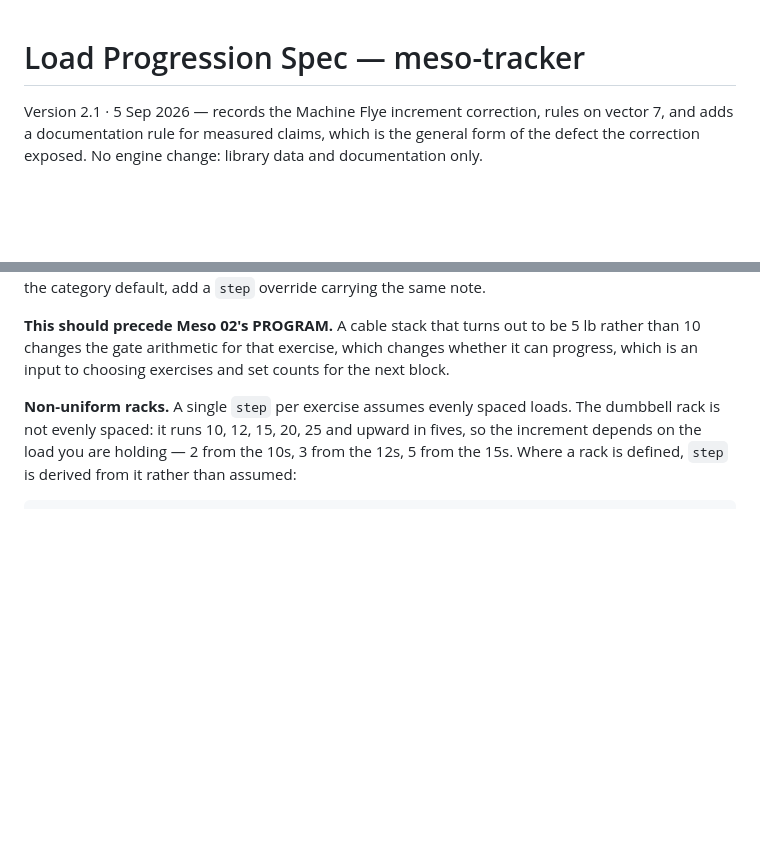
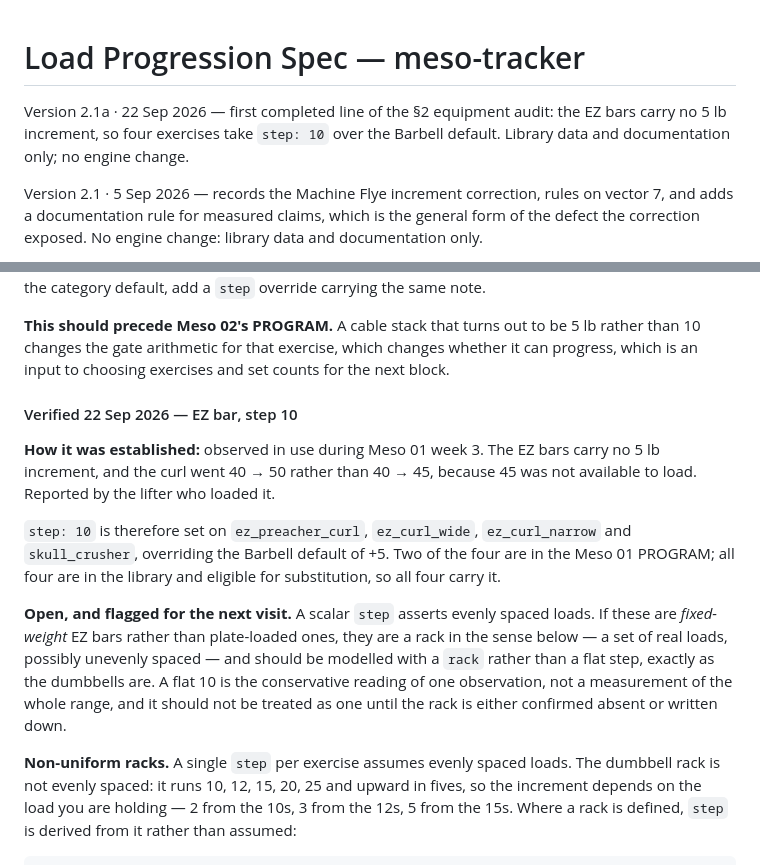
Before and after one commit to mr-alopez/meso-tracker, a Markdown page: load-progression-spec.md, 2 parts joined by grey strips. GitHub-like rendering; blank space fills up the shorter version.

Commit message:
Spec v2.1a: EZ bar takes step 10, first audit line recorded
The first completed line of the equipment audit v2.1 opened. His observation,
in use during Meso 01 week 3: the EZ bars carry no 5 lb increment, and the curl
went 40 -> 50 rather than 40 -> 45 because 45 could not be loaded.

Recorded in the form the v2.1 measured-claims rule demands - dated, with how it
was established and by whom - rather than as a bare step value. That rule exists
because step 2.5 on the machine flye rested on evidence nobody could check.

step: 10 on ez_preacher_curl, ez_curl_wide, ez_curl_narrow and skull_crusher,
overriding the Barbell default of +5. Two are in the Meso 01 PROGRAM; all four
are in the library and eligible for substitution, so all four carry it.

Flagged open, per his instruction: a scalar step asserts evenly spaced loads. If
these are fixed-weight EZ bars rather than plate-loaded, they are a rack in the
sense section 2 already defines for the dumbbells and should be modelled as one.
A flat 10 is the conservative reading of a single observation, not a measurement
of the range, and the spec says so rather than implying more confidence than the
evidence carries.

Document only; the library change follows.

Co-Authored-By: Claude Opus 5 <noreply@anthropic.com>

```diff
--- a/load-progression-spec.md
+++ b/load-progression-spec.md
@@ -1,4 +1,8 @@
 # Load Progression Spec — meso-tracker
+
+Version 2.1a · 22 Sep 2026 — first completed line of the §2 equipment audit: the EZ bars
+carry no 5 lb increment, so four exercises take `step: 10` over the Barbell default. Library
+data and documentation only; no engine change.
 
 Version 2.1 · 5 Sep 2026 — records the Machine Flye increment correction, rules on vector 7,
 and adds a documentation rule for measured claims, which is the general form of the defect the
@@ -212,6 +216,23 @@ contradicts the category default, add a `step` override carrying the same note.
 **This should precede Meso 02's PROGRAM.** A cable stack that turns out to be 5 lb rather
 than 10 changes the gate arithmetic for that exercise, which changes whether it can
 progress, which is an input to choosing exercises and set counts for the next block.
+
+#### Verified 22 Sep 2026 — EZ bar, step 10
+
+**How it was established:** observed in use during Meso 01 week 3. The EZ bars carry no 5 lb
+increment, and the curl went 40 → 50 rather than 40 → 45, because 45 was not available to
+load. Reported by the lifter who loaded it.
+
+`step: 10` is therefore set on `ez_preacher_curl`, `ez_curl_wide`, `ez_curl_narrow` and
+`skull_crusher`, overriding the Barbell default of +5. Two of the four are in the Meso 01
+PROGRAM; all four are in the library and eligible for substitution, so all four carry it.
+
+**Open, and flagged for the next visit.** A scalar `step` asserts evenly spaced loads. If
+these are *fixed-weight* EZ bars rather than plate-loaded ones, they are a rack in the sense
+below — a set of real loads, possibly unevenly spaced — and should be modelled with a `rack`
+rather than a flat step, exactly as the dumbbells are. A flat 10 is the conservative reading
+of one observation, not a measurement of the whole range, and it should not be treated as
+one until the rack is either confirmed absent or written down.
 
 **Non-uniform racks.** A single `step` per exercise assumes evenly spaced loads. The
 dumbbell rack is not evenly spaced: it runs 10, 12, 15, 20, 25 and upward in fives, so the
```
